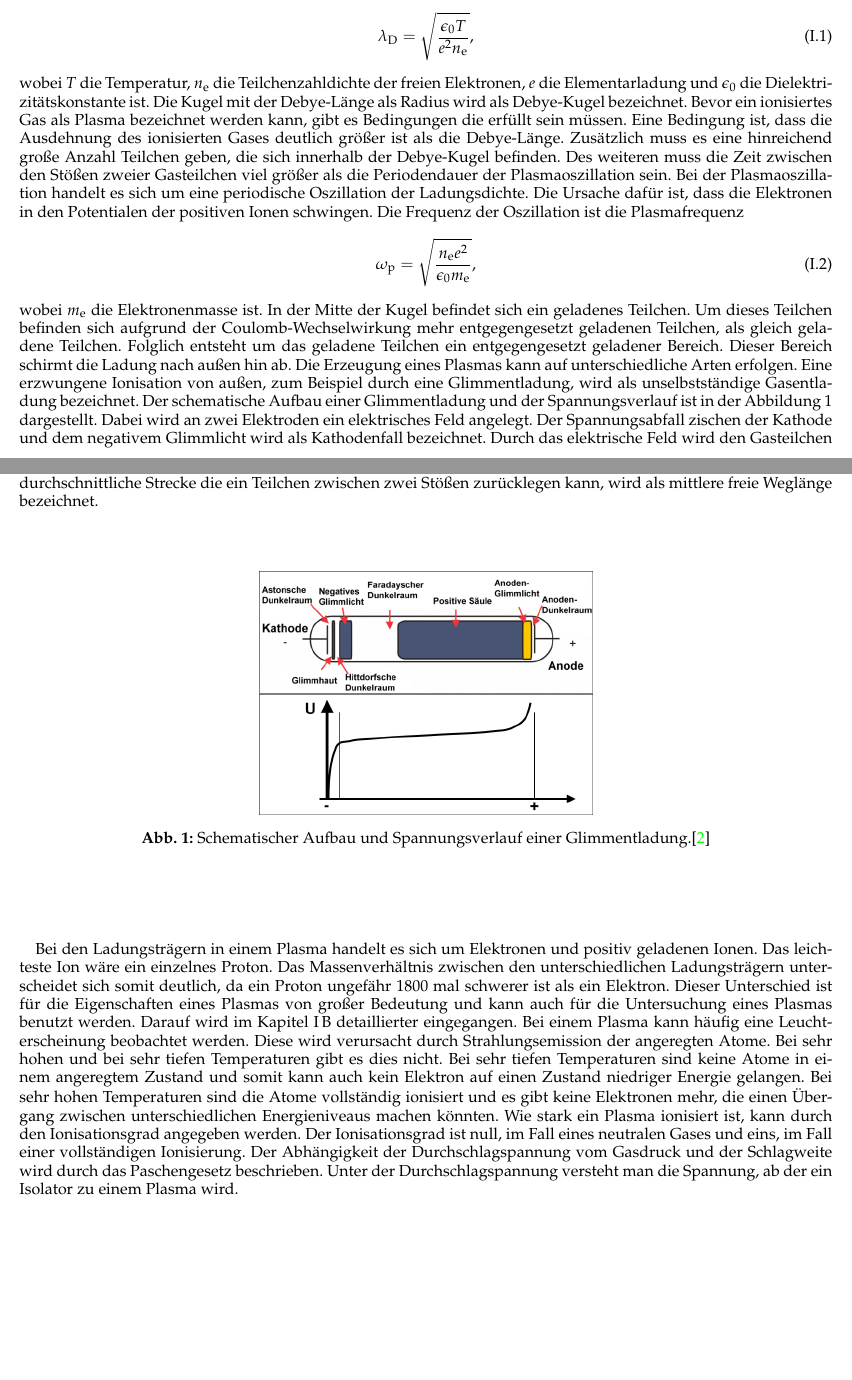
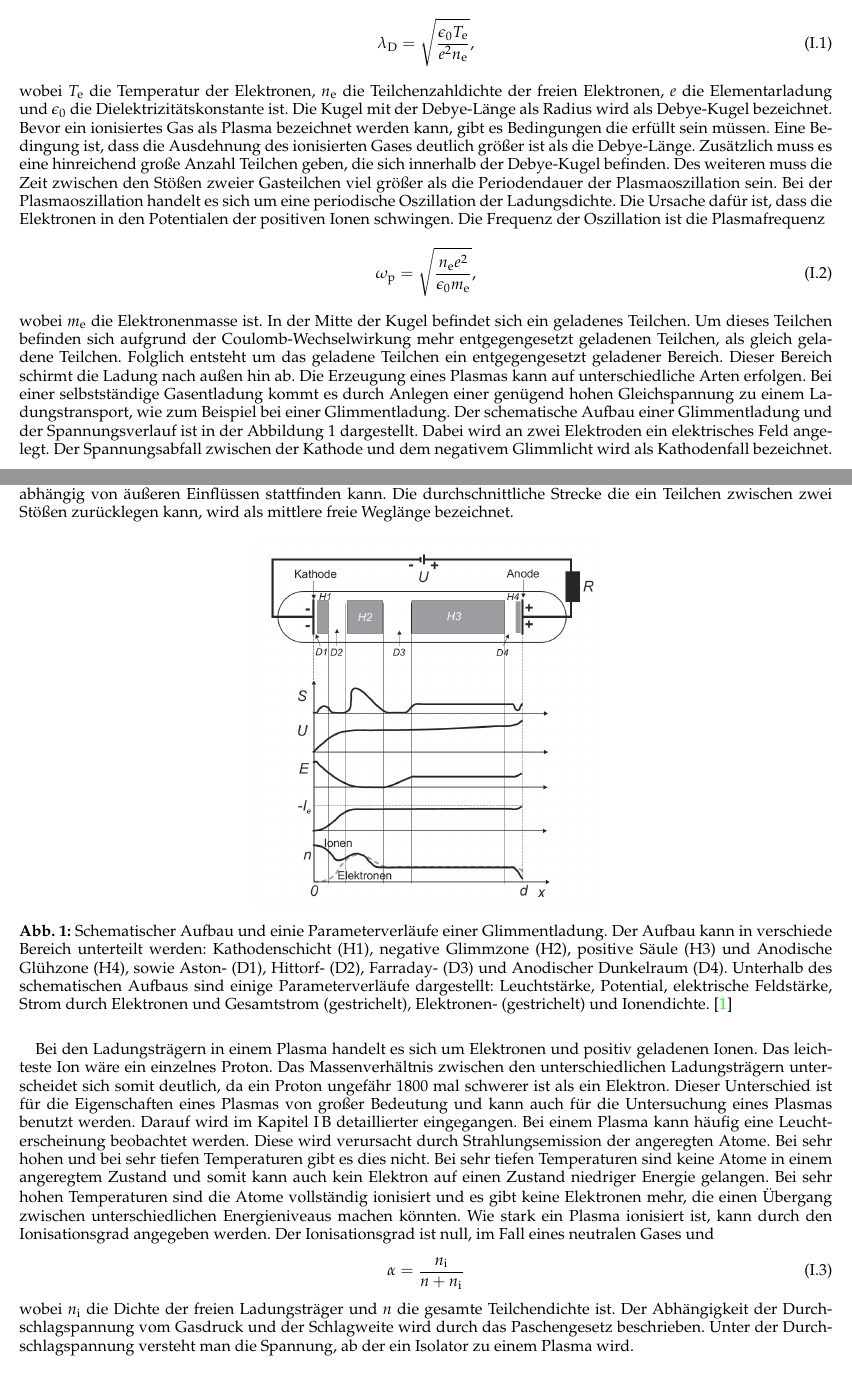
Before and after one commit to michaelmarquardt/FPWS1819, a LaTeX paper (Sonden_im_Plasma/report/Sonden_im_Plasma.tex, which reads Sonden_im_Plasma/report/Grundlagen.tex): two parts of pages 2 and 3 of 25, joined at a grey line, cut so that both start at the same text, the shorter picture padded with empty space. Compiled offline with pdfLaTeX.

Commit message:
1. Abgabe KOrrektur Alex

```diff
--- a/Sonden_im_Plasma/report/Grundlagen.tex
+++ b/Sonden_im_Plasma/report/Grundlagen.tex
@@ -3,9 +3,9 @@
 Ein Gas, das teilweise oder vollständig ionisiert ist, wird als Plasma \cite{Plasmaphysik} bezeichnet. Bei der Ionisation dissoziieren die Gasteilchen in Elektronen und Ionen. Die Konzentration der beiden Ladungsarten ist ungefähr gleich groß. Deshalb ist ein Plasma nach außen hin neutral, obwohl es aus geladenen Teilchen besteht. Diese Eigenschaft wird als Quasineutralität bezeichnet. Damit verbunden ist die Eigenschaft, dass ein Plasma elektromagnetische Felder abschirmen kann.
 Die Debye-Länge $\lambda_{\mathrm{D}}$ ist die Länge, nach der das Feld auf das $1/e$ fache seines ursprünglichen Wertes abgefallen ist. Sie ist definiert als
 \begin{align}
-\lambda_{\mathrm{D}}=\sqrt{\frac{\epsilon_0 T}{e^2 n_\mathrm{e}}},
+\lambda_{\mathrm{D}}=\sqrt{\frac{\epsilon_0 T_{\mathrm{e}}}{e^2 n_\mathrm{e}}},
 \end{align}
-wobei $T$ die Temperatur, $n_\mathrm{e}$ die Teilchenzahldichte der freien Elektronen, $e$ die Elementarladung und $\epsilon_0$ die Dielektrizitätskonstante ist.
+wobei $T_{\mathrm{e}}$ die Temperatur der Elektronen, $n_\mathrm{e}$ die Teilchenzahldichte der freien Elektronen, $e$ die Elementarladung und $\epsilon_0$ die Dielektrizitätskonstante ist.
 Die Kugel mit der Debye-Länge als Radius wird als Debye-Kugel bezeichnet.
 Bevor ein ionisiertes Gas als Plasma bezeichnet werden kann, gibt es Bedingungen die erfüllt sein müssen.  Eine Bedingung ist, dass die Ausdehnung des ionisierten Gases deutlich größer ist als die Debye-Länge. Zusätzlich muss es eine hinreichend große Anzahl Teilchen geben, die sich innerhalb der Debye-Kugel befinden. Des weiteren muss die Zeit zwischen den Stößen zweier Gasteilchen viel größer als die Periodendauer der Plasmaoszillation sein. Bei der Plasmaoszillation handelt es sich um eine periodische Oszillation der Ladungsdichte. Die Ursache dafür ist, dass die Elektronen in den Potentialen der positiven Ionen schwingen. Die Frequenz der Oszillation ist die Plasmafrequenz
 \begin{align}
@@ -13,14 +13,18 @@ Bevor ein ionisiertes Gas als Plasma bezeichnet werden kann, gibt es Bedingungen
 \end{align}
 wobei $m_{\mathrm{e}}$ die Elektronenmasse ist.
 In der Mitte der Kugel befindet sich ein geladenes Teilchen. Um dieses Teilchen befinden sich aufgrund der Coulomb-Wechselwirkung mehr entgegengesetzt geladenen Teilchen, als gleich geladene Teilchen. Folglich entsteht um das geladene Teilchen ein entgegengesetzt geladener Bereich. Dieser Bereich schirmt die Ladung nach außen hin ab.
-Die Erzeugung eines Plasmas kann auf unterschiedliche Arten erfolgen. Eine erzwungene Ionisation von außen, zum Beispiel durch eine Glimmentladung, wird als unselbstständige Gasentladung bezeichnet. Der schematische Aufbau einer Glimmentladung und der Spannungsverlauf ist in der Abbildung \ref{fig:Glimmentladung} dargestellt.  Dabei wird an zwei Elektroden ein elektrisches Feld angelegt. Der Spannungsabfall zischen der Kathode und dem negativem Glimmlicht wird als Kathodenfall bezeichnet. Durch das elektrische Feld wird den Gasteilchen Energie zugeführt und diese dadurch ionisiert.  Die ionisierten Gasteilchen haben dadurch ausreichend Energie,  um  durch Stöße weitere Gasteilchen zu  Ionisieren. Dieser Vorgang wird als Stoßionisation bezeichnet. Eine Stoßionisation ist eine selbständige Gasentladung, da dieser Vorgang unabhängig von äußeren Einflüssen stattfinden kann. Die durchschnittliche Strecke die ein Teilchen zwischen zwei Stößen zurücklegen kann, wird als mittlere freie Weglänge bezeichnet.
+Die Erzeugung eines Plasmas kann auf unterschiedliche Arten erfolgen. Bei einer selbstständige Gasentladung kommt es durch Anlegen einer genügend hohen Gleichspannung zu einem Ladungstransport, wie zum Beispiel bei einer Glimmentladung.  Der schematische Aufbau einer Glimmentladung und der Spannungsverlauf ist in der Abbildung \ref{fig:Glimmentladung} dargestellt.  Dabei wird an zwei Elektroden ein elektrisches Feld angelegt. Der Spannungsabfall zwischen der Kathode und dem negativem Glimmlicht wird als Kathodenfall bezeichnet. Durch das elektrische Feld wird den Gasteilchen Energie zugeführt und diese dadurch ionisiert.  Die ionisierten Gasteilchen haben dadurch ausreichend Energie,  um  durch Stöße weitere Gasteilchen zu  Ionisieren. Dieser Vorgang wird als Stoßionisation bezeichnet. Eine Stoßionisation ist eine selbständige Gasentladung, da dieser Vorgang unabhängig von äußeren Einflüssen stattfinden kann. Die durchschnittliche Strecke die ein Teilchen zwischen zwei Stößen zurücklegen kann, wird als mittlere freie Weglänge bezeichnet.
 \begin{figure}[H]
 \centering
-\includegraphics[scale=0.4]{Glimmentladung}
-\caption{Schematischer Aufbau und Spannungsverlauf einer Glimmentladung.\cite{wiki:Glimmentladung}}
+\includegraphics[scale=0.6]{Glimmentladung}
+\caption{Schematischer Aufbau und einie Parameterverläufe einer Glimmentladung. Der Aufbau kann in verschiede Bereich unterteilt werden: Kathodenschicht (H1), negative Glimmzone (H2), positive Säule (H3) und Anodische Glühzone (H4), sowie Aston- (D1), Hittorf- (D2), Farraday- (D3) und Anodischer Dunkelraum (D4). Unterhalb des schematischen Aufbaus sind einige Parameterverläufe dargestellt: Leuchtstärke, Potential, elektrische Feldstärke, Strom durch Elektronen und Gesamtstrom (gestrichelt), Elektronen- (gestrichelt) und Ionendichte.   \cite{Plasmaphysik}}
 \label{fig:Glimmentladung}
 \end{figure}
-Bei den Ladungsträgern in einem Plasma handelt es sich um Elektronen und positiv geladenen Ionen. Das leichteste Ion wäre ein einzelnes Proton. Das Massenverhältnis zwischen den unterschiedlichen Ladungsträgern unterscheidet sich somit deutlich, da ein Proton ungefähr 1800 mal schwerer ist als ein Elektron. Dieser Unterschied ist für die Eigenschaften eines Plasmas von großer Bedeutung und kann auch für die Untersuchung eines Plasmas benutzt werden. Darauf wird im Kapitel \ref{sec:Langmuir_Sonde} detaillierter eingegangen. Bei einem Plasma kann häufig eine Leuchterscheinung beobachtet werden. Diese wird verursacht durch Strahlungsemission  der angeregten Atome. Bei sehr hohen und bei sehr tiefen Temperaturen gibt es dies nicht. Bei sehr tiefen Temperaturen sind keine Atome in einem angeregtem Zustand und somit kann auch kein Elektron auf einen Zustand niedriger Energie gelangen. Bei sehr hohen Temperaturen sind die Atome vollständig ionisiert und es gibt keine Elektronen mehr, die einen Übergang zwischen unterschiedlichen Energieniveaus machen könnten. Wie stark ein Plasma ionisiert ist, kann durch den  Ionisationsgrad angegeben werden. Der Ionisationsgrad ist null, im Fall eines neutralen Gases und eins, im Fall einer vollständigen Ionisierung. Der Abhängigkeit der Durchschlagspannung vom Gasdruck und der Schlagweite wird durch das Paschengesetz beschrieben. Unter der Durchschlagspannung versteht man die Spannung, ab der ein Isolator zu einem Plasma wird.
+Bei den Ladungsträgern in einem Plasma handelt es sich um Elektronen und positiv geladenen Ionen. Das leichteste Ion wäre ein einzelnes Proton. Das Massenverhältnis zwischen den unterschiedlichen Ladungsträgern unterscheidet sich somit deutlich, da ein Proton ungefähr 1800 mal schwerer ist als ein Elektron. Dieser Unterschied ist für die Eigenschaften eines Plasmas von großer Bedeutung und kann auch für die Untersuchung eines Plasmas benutzt werden. Darauf wird im Kapitel \ref{sec:Langmuir_Sonde} detaillierter eingegangen. Bei einem Plasma kann häufig eine Leuchterscheinung beobachtet werden. Diese wird verursacht durch Strahlungsemission  der angeregten Atome. Bei sehr hohen und bei sehr tiefen Temperaturen gibt es dies nicht. Bei sehr tiefen Temperaturen sind keine Atome in einem angeregtem Zustand und somit kann auch kein Elektron auf einen Zustand niedriger Energie gelangen. Bei sehr hohen Temperaturen sind die Atome vollständig ionisiert und es gibt keine Elektronen mehr, die einen Übergang zwischen unterschiedlichen Energieniveaus machen könnten. Wie stark ein Plasma ionisiert ist, kann durch den  Ionisationsgrad angegeben werden. Der Ionisationsgrad ist null, im Fall eines neutralen Gases und
+\begin{align}
+  \alpha=\frac{n_{\mathrm{i}}}{n + n_{\mathrm{i}}}
+\end{align}
+wobei $n_{\mathrm{i}}$ die Dichte der freien Ladungsträger und $n$ die gesamte Teilchendichte ist. Der Abhängigkeit der Durchschlagspannung vom Gasdruck und der Schlagweite wird durch das Paschengesetz beschrieben. Unter der Durchschlagspannung versteht man die Spannung, ab der ein Isolator zu einem Plasma wird.
 \subsection{Langmuir-Sonde}\label{sec:Langmuir_Sonde}
 Eine Möglichkeit ein Plasma zu untersuchen ist die Verwendung von einer Langmuir-Sonde \cite{anleitung}. Damit können Eigenschaften des Plasmas wie Elektronendichte, Elektronentemperatur und Plasmapotential bestimmt werden. Die Schaltung zur Erzeugung eines Plasmas mit einer Glimmentladung und der Messung mit einer Langmuir-Sonde ist in der Abbildung \ref{fig:Schaltung_Sonde} dargestellt.
 \begin{figure}[H]
```
Also changed, not shown: Sonden_im_Plasma/report/Glimmentladung.png, Sonden_im_Plasma/report/Grundlagen.tex (10 more changed lines).
